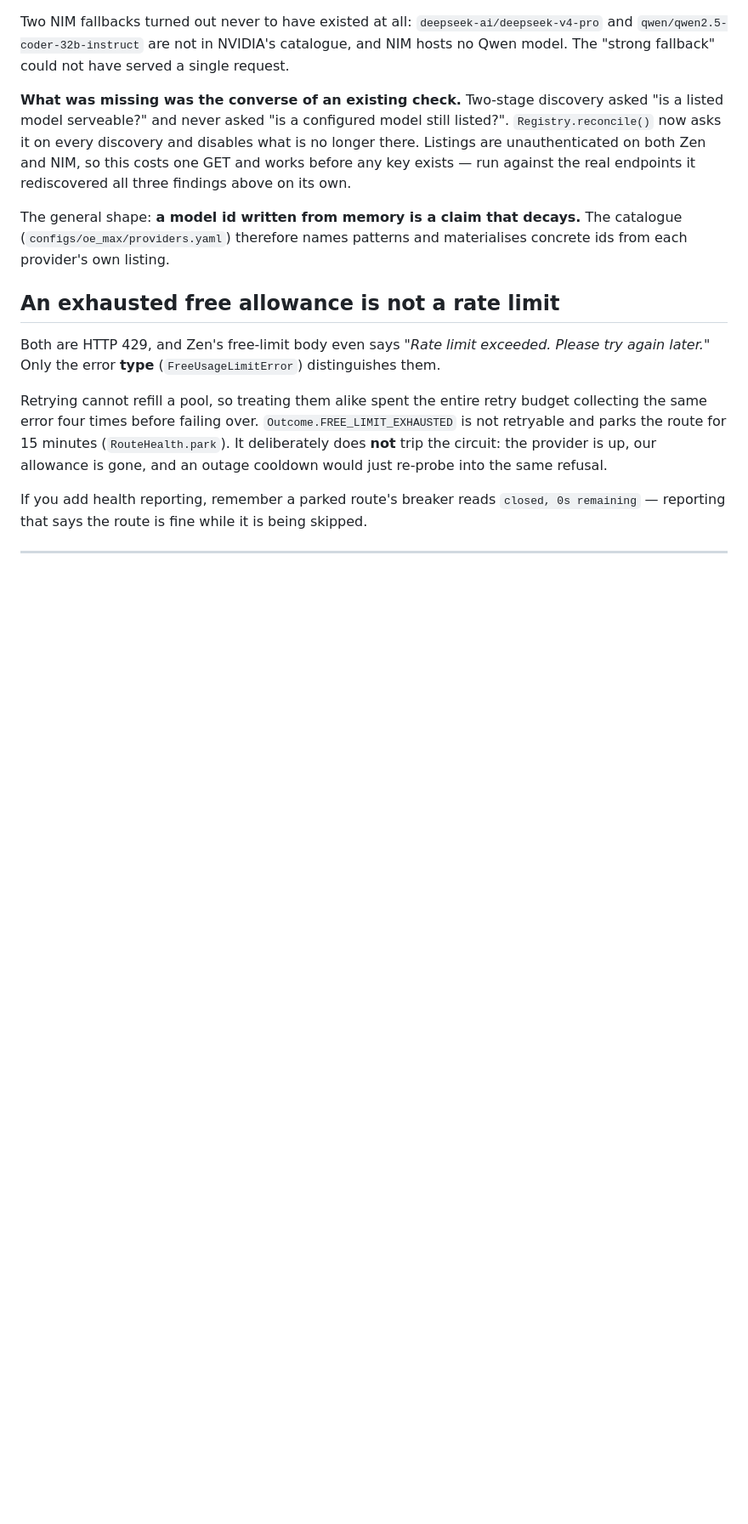
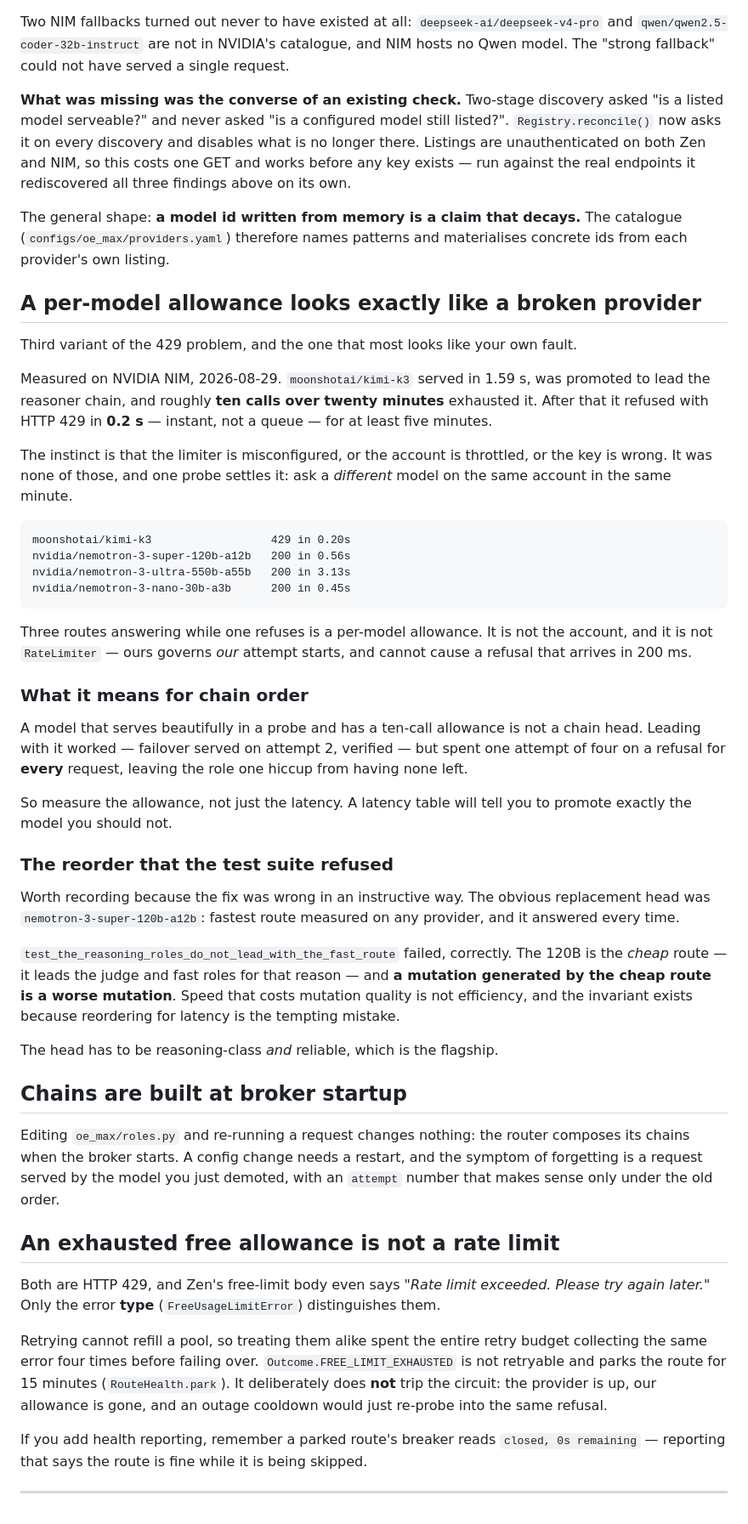
Before and after one commit to ShumpZeke/OpenEvo, a Markdown page: docs/gotchas.md, the part around the change. Shown at 85% size. Rendered like a GitHub page; blank space fills up the shorter version.

Commit message:
Record the per-model allowance trap, and that chains are built at startup
Two gotchas from configuring NIM today.

A per-model allowance looks exactly like a broken provider, and is the 429
variant that most looks like your own fault. kimi-k3 served in 1.59s, was
promoted to lead the reasoner chain, and about ten calls over twenty minutes
exhausted it -- after which it refused in 0.2s, instant rather than queued, for
at least five minutes. The instinct is a misconfigured limiter or a bad key. One
probe settles it: ask a different model on the same account in the same minute.
Three nemotron routes returned 200 while kimi refused, which is a per-model
allowance and cannot be ours -- our limiter governs our attempt starts and
cannot produce a refusal that arrives in 200ms.

The lesson for chain order is that a latency table will tell you to promote
exactly the model you should not. Measure the allowance too.

Also recorded: the reorder that the test suite refused. The obvious replacement
head was the 120B -- fastest route measured on any provider, answered every time
-- and test_the_reasoning_roles_do_not_lead_with_the_fast_route failed
correctly, because it is the cheap route and a mutation generated by the cheap
route is a worse mutation. Speed that costs mutation quality is not efficiency.

And a small one that costs ten confused minutes: chains are composed at broker
startup, so editing roles.py and re-running a request changes nothing. The
symptom is a request served by the model you just demoted, with an attempt
number that only makes sense under the old order.

Co-Authored-By: Claude Opus 5 <noreply@anthropic.com>

```diff
--- a/docs/gotchas.md
+++ b/docs/gotchas.md
@@ -612,6 +612,60 @@ The general shape: **a model id written from memory is a claim that decays.**
 The catalogue (`configs/oe_max/providers.yaml`) therefore names patterns and
 materialises concrete ids from each provider's own listing.
 
+## A per-model allowance looks exactly like a broken provider
+
+Third variant of the 429 problem, and the one that most looks like your own
+fault.
+
+Measured on NVIDIA NIM, 2026-08-29. `moonshotai/kimi-k3` served in 1.59 s, was
+promoted to lead the reasoner chain, and roughly **ten calls over twenty
+minutes** exhausted it. After that it refused with HTTP 429 in **0.2 s** —
+instant, not a queue — for at least five minutes.
+
+The instinct is that the limiter is misconfigured, or the account is throttled,
+or the key is wrong. It was none of those, and one probe settles it: ask a
+*different* model on the same account in the same minute.
+
+    moonshotai/kimi-k3                  429 in 0.20s
+    nvidia/nemotron-3-super-120b-a12b   200 in 0.56s
+    nvidia/nemotron-3-ultra-550b-a55b   200 in 3.13s
+    nvidia/nemotron-3-nano-30b-a3b      200 in 0.45s
+
+Three routes answering while one refuses is a per-model allowance. It is not the
+account, and it is not `RateLimiter` — ours governs *our* attempt starts, and
+cannot cause a refusal that arrives in 200 ms.
+
+### What it means for chain order
+
+A model that serves beautifully in a probe and has a ten-call allowance is not a
+chain head. Leading with it worked — failover served on attempt 2, verified —
+but spent one attempt of four on a refusal for **every** request, leaving the
+role one hiccup from having none left.
+
+So measure the allowance, not just the latency. A latency table will tell you to
+promote exactly the model you should not.
+
+### The reorder that the test suite refused
+
+Worth recording because the fix was wrong in an instructive way. The obvious
+replacement head was `nemotron-3-super-120b-a12b`: fastest route measured on any
+provider, and it answered every time.
+
+`test_the_reasoning_roles_do_not_lead_with_the_fast_route` failed, correctly.
+The 120B is the *cheap* route — it leads the judge and fast roles for that
+reason — and **a mutation generated by the cheap route is a worse mutation**.
+Speed that costs mutation quality is not efficiency, and the invariant exists
+because reordering for latency is the tempting mistake.
+
+The head has to be reasoning-class *and* reliable, which is the flagship.
+
+## Chains are built at broker startup
+
+Editing `oe_max/roles.py` and re-running a request changes nothing: the router
+composes its chains when the broker starts. A config change needs a restart, and
+the symptom of forgetting is a request served by the model you just demoted,
+with an `attempt` number that makes sense only under the old order.
+
 ## An exhausted free allowance is not a rate limit
 
 Both are HTTP 429, and Zen's free-limit body even says *"Rate limit exceeded.
```
